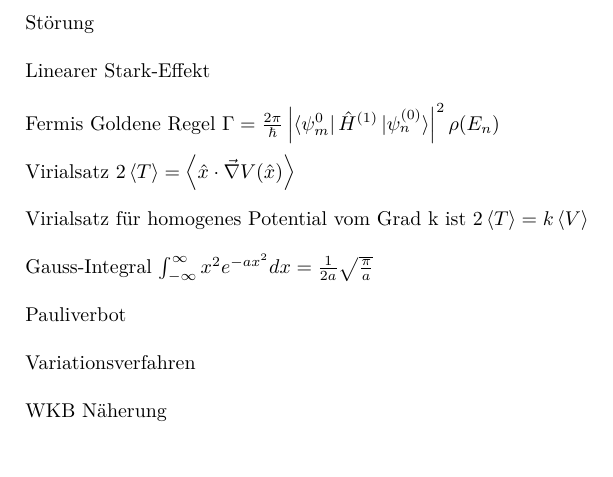
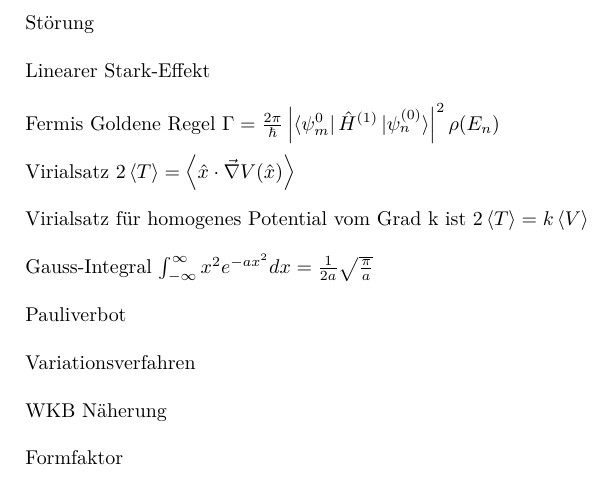
Before and after one commit to woskar/physics, a LaTeX document (ptp4/ptp4.tex): part of page 4 of 4, cut so that both start at the same text. Compiled offline with pdfLaTeX.

Commit message:
formfaktor

```diff
--- a/ptp4/ptp4.tex
+++ b/ptp4/ptp4.tex
@@ -162,5 +162,7 @@ Variationsverfahren \\
 
 WKB N\"aherung \\
 
+Formfaktor \\
+
 
 \end{document}
```
Also changed, not shown: ptp4/ptp4.pdf, 2 other files.
